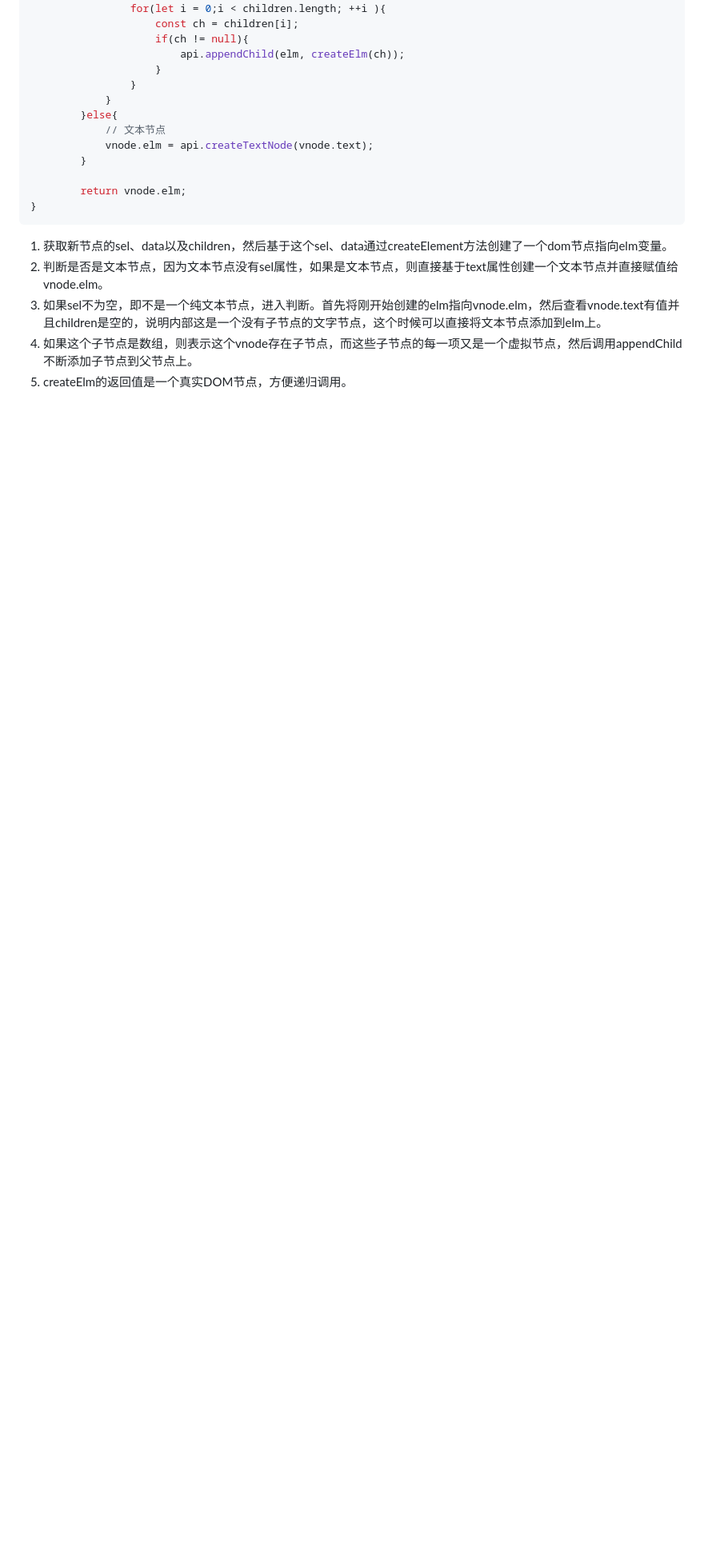
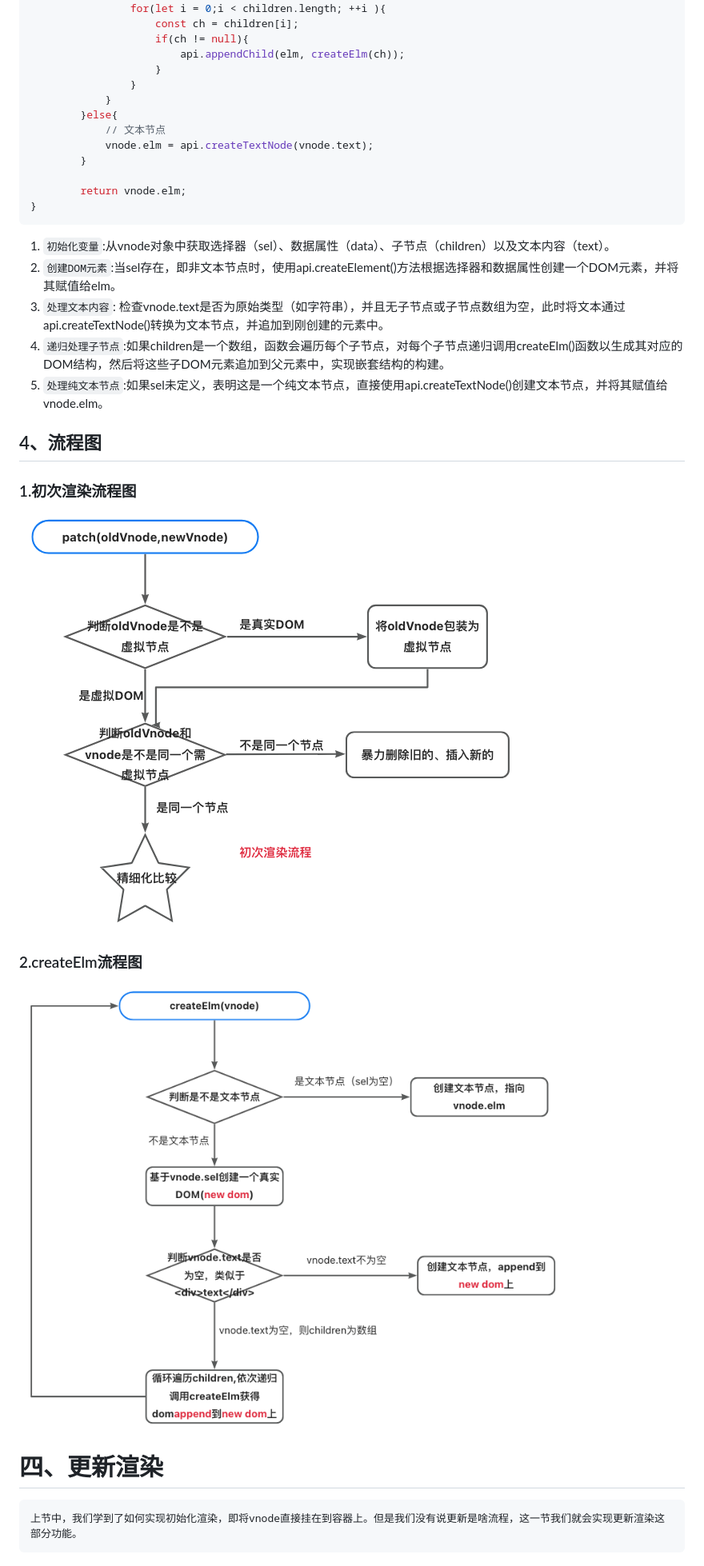
Before and after one commit to parrot-designa/mini-snabbdom, a Markdown page: README.md, the part around the change. Shown: that part at 80% size. Rendered like a GitHub page; pictures changed too: image-7.png (added), image-8.png (added); blank space fills up the shorter version.

````diff
--- a/README.md
+++ b/README.md
@@ -545,8 +545,23 @@ function createElm(vnode){
         return vnode.elm;
 }
 ```
-1. 获取新节点的sel、data以及children，然后基于这个sel、data通过createElement方法创建了一个dom节点指向elm变量。
-2. 判断是否是文本节点，因为文本节点没有sel属性，如果是文本节点，则直接基于text属性创建一个文本节点并直接赋值给vnode.elm。
-3. 如果sel不为空，即不是一个纯文本节点，进入判断。首先将刚开始创建的elm指向vnode.elm，然后查看vnode.text有值并且children是空的，说明内部这是一个没有子节点的文字节点，这个时候可以直接将文本节点添加到elm上。
-4. 如果这个子节点是数组，则表示这个vnode存在子节点，而这些子节点的每一项又是一个虚拟节点，然后调用appendChild不断添加子节点到父节点上。
-5. createElm的返回值是一个真实DOM节点，方便递归调用。
+1. ```初始化变量```:从vnode对象中获取选择器（sel）、数据属性（data）、子节点（children）以及文本内容（text）。
+2. ```创建DOM元素```:当sel存在，即非文本节点时，使用api.createElement()方法根据选择器和数据属性创建一个DOM元素，并将其赋值给elm。
+3. ```处理文本内容```: 检查vnode.text是否为原始类型（如字符串），并且无子节点或子节点数组为空，此时将文本通过api.createTextNode()转换为文本节点，并追加到刚创建的元素中。
+4. ```递归处理子节点```:如果children是一个数组，函数会遍历每个子节点，对每个子节点递归调用createElm()函数以生成其对应的DOM结构，然后将这些子DOM元素追加到父元素中，实现嵌套结构的构建。
+5. ```处理纯文本节点```:如果sel未定义，表明这是一个纯文本节点，直接使用api.createTextNode()创建文本节点，并将其赋值给vnode.elm。
+
+## 4、流程图
+
+### 1.初次渲染流程图
+
+![alt text](image-7.png)
+
+### 2.createElm流程图
+
+![alt text](image-8.png)
+
+
+# 四、更新渲染
+
+    上节中，我们学到了如何实现初始化渲染，即将vnode直接挂在到容器上。但是我们没有说更新是啥流程，这一节我们就会实现更新渲染这部分功能。
````
Also changed, not shown: 3 other files.
